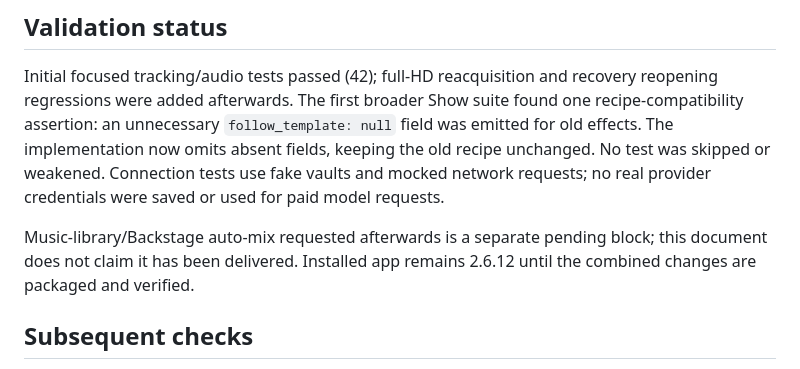
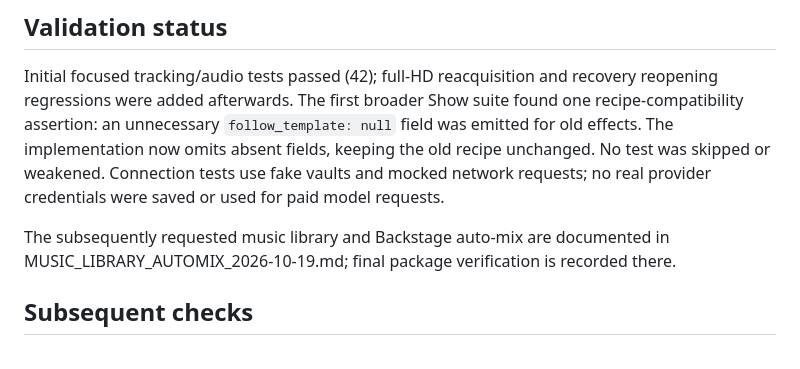
Before and after one commit to amehcgracia-byte/zucker_videos, a Markdown page: docs/SHOW_TRACKING_RECOVERY_CONNECTIONS_2026-10-19.md, the part around the change. Rendered like a GitHub page.

```diff
--- a/docs/SHOW_TRACKING_RECOVERY_CONNECTIONS_2026-10-19.md
+++ b/docs/SHOW_TRACKING_RECOVERY_CONNECTIONS_2026-10-19.md
@@ -74,9 +74,8 @@ fields, keeping the old recipe unchanged. No test was skipped or weakened.
 Connection tests use fake vaults and mocked network requests; no real provider
 credentials were saved or used for paid model requests.
 
-Music-library/Backstage auto-mix requested afterwards is a separate pending block;
-this document does not claim it has been delivered. Installed app remains 2.6.12
-until the combined changes are packaged and verified.
+The subsequently requested music library and Backstage auto-mix are documented
+in MUSIC_LIBRARY_AUTOMIX_2026-10-19.md; final package verification is recorded there.
 
 ## Subsequent checks
 
```
Also changed, not shown: docs/MUSIC_LIBRARY_AUTOMIX_2026-10-19.md (+34 -1 lines).
